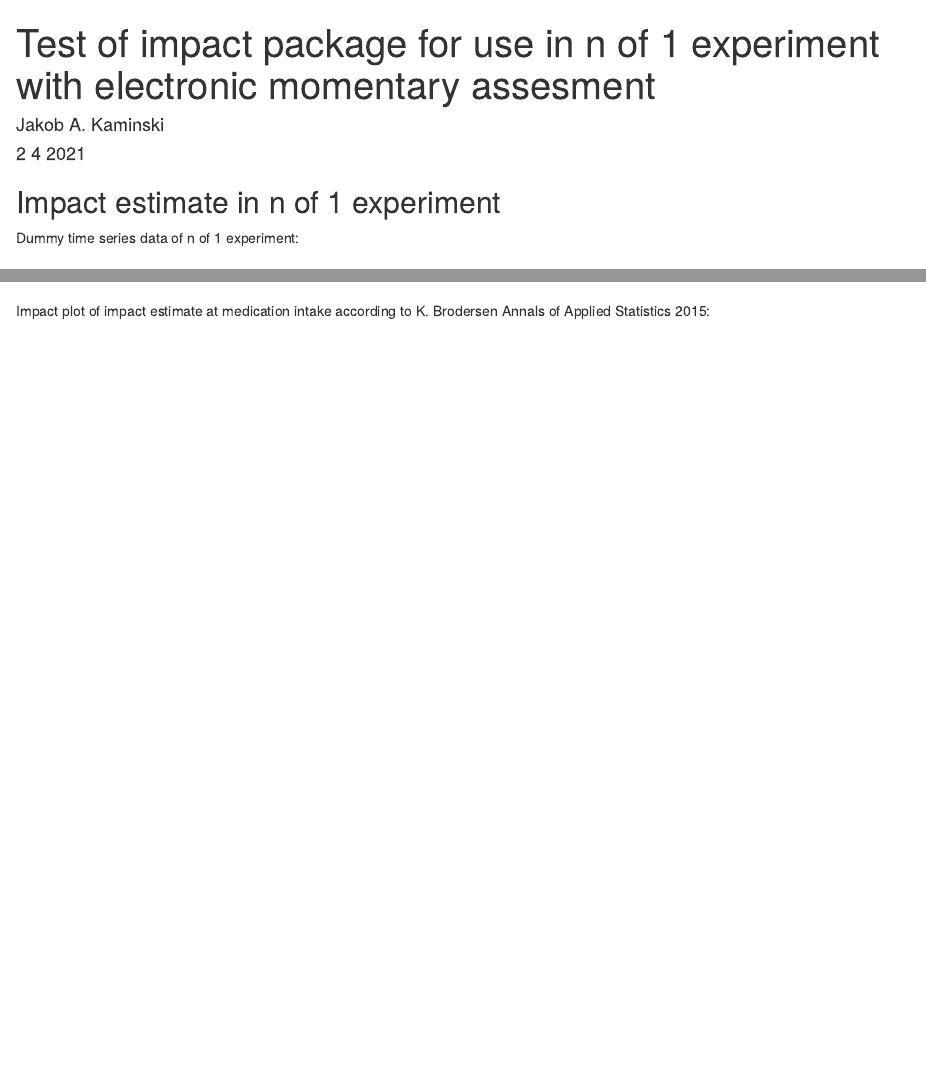
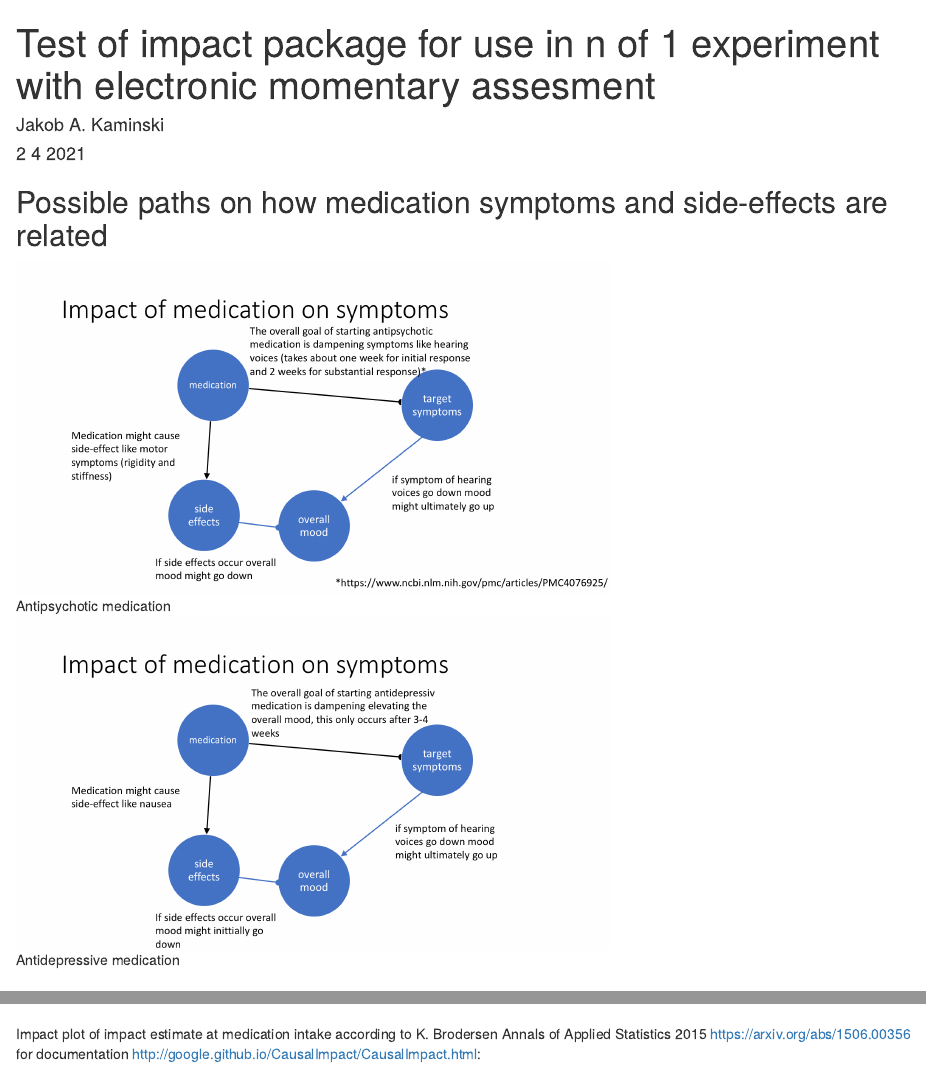
Before and after one commit to jakobkaminski/impact_test, an R Markdown document (impact_nof1_markdown.Rmd): the page in a window 1100 px wide, from its top, and a second part further down, joined at a grey line. Rendered offline with R 4.5, knitr and Pandoc, with nearby package versions; some code elsewhere in the file could not run offline.

Commit message:
add path images

````diff
--- a/impact_nof1_markdown.Rmd
+++ b/impact_nof1_markdown.Rmd
@@ -10,9 +10,14 @@ output: html_document
 knitr::opts_chunk$set(echo = TRUE)
 ```
 
-## Impact estimate in n of 1 experiment
+## Possible paths on how medication symptoms and side-effects are related
 
-Dummy time series data of n of 1 experiment:
+![Antipsychotic medication](impact_model2.png){width=65%}
+
+![Antidepressive medication](impact_model3.png){width=65%}
+
+
+
 
 ```{r readindata, echo=FALSE, include=FALSE}
 
@@ -59,7 +64,7 @@ impact <- CausalImpact(data,  pre.period, post.period)
 ```
 
 
-Impact plot of impact estimate at medication intake according to K. Brodersen Annals of Applied Statistics 2015:
+Impact plot of impact estimate at medication intake according to K. Brodersen Annals of Applied Statistics 2015 https://arxiv.org/abs/1506.00356 for documentation http://google.github.io/CausalImpact/CausalImpact.html:
 
 ```{r impactplot, echo=FALSE,warning=FALSE}
 plot(impact)
````
Also changed, not shown: impact_model2.png (added), impact_model3.png (added), 1 other file.
